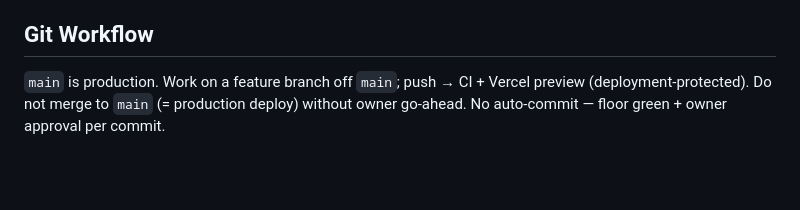
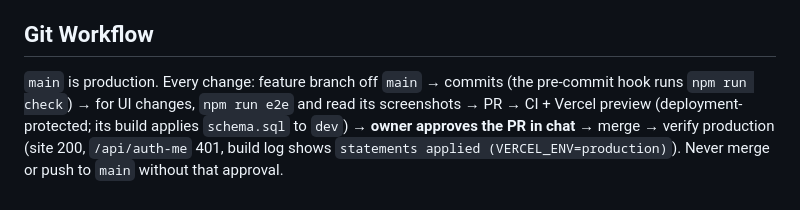
Before and after one commit to ndrsc3/squatWithMe, a Markdown page: CLAUDE.md, the part around the change. GitHub-like rendering; blank space fills up the shorter version.

```diff
--- a/CLAUDE.md
+++ b/CLAUDE.md
@@ -75,4 +75,4 @@ Schema: `db/schema.sql` — `users`, `lists` (kind: travel/squat/generic), `list
 
 ## Git Workflow
 
-`main` is production. Work on a feature branch off `main`; push → CI + Vercel preview (deployment-protected). Do not merge to `main` (= production deploy) without owner go-ahead. No auto-commit — floor green + owner approval per commit.
+`main` is production. Every change: feature branch off `main` → commits (the pre-commit hook runs `npm run check`) → for UI changes, `npm run e2e` and read its screenshots → PR → CI + Vercel preview (deployment-protected; its build applies `schema.sql` to `dev`) → **owner approves the PR in chat** → merge → verify production (site 200, `/api/auth-me` 401, build log shows `statements applied (VERCEL_ENV=production)`). Never merge or push to `main` without that approval.
```
Also changed, not shown: docs/TASKS.md (+9 -0 lines).
